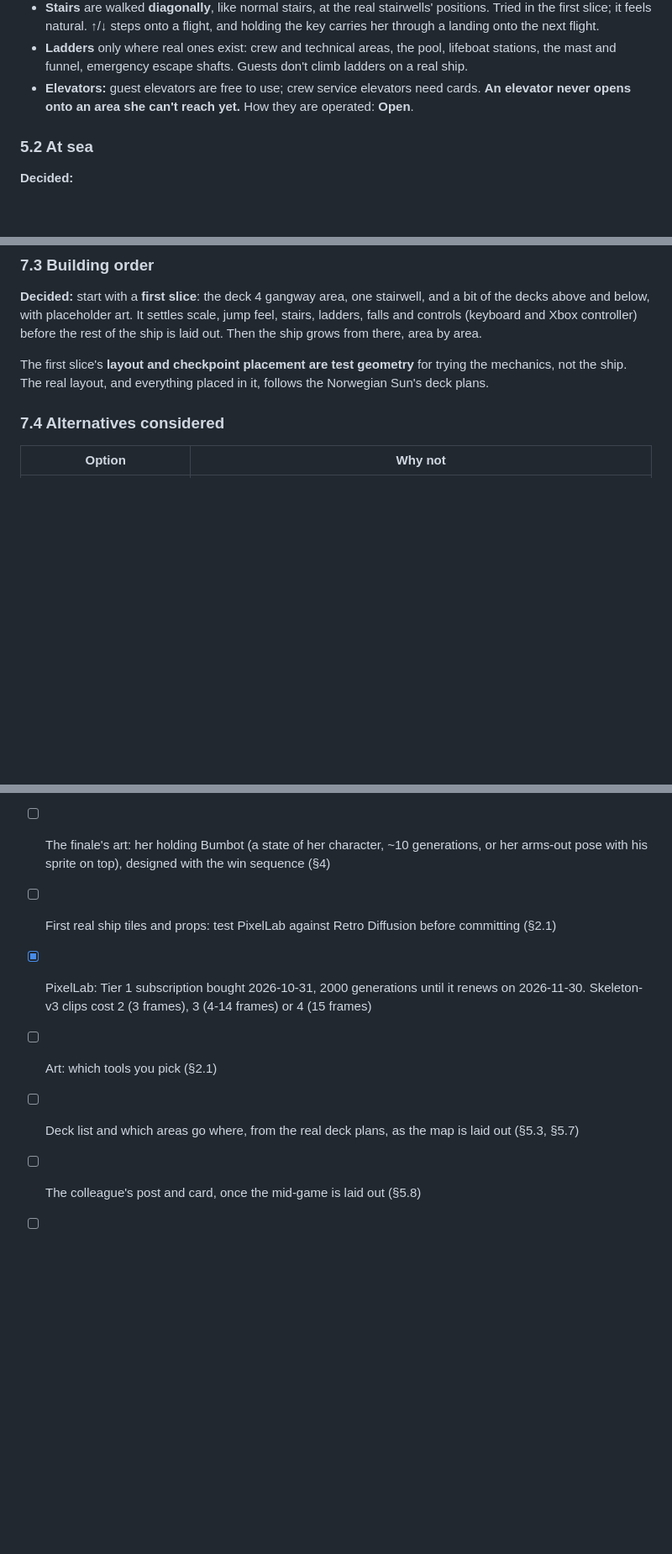
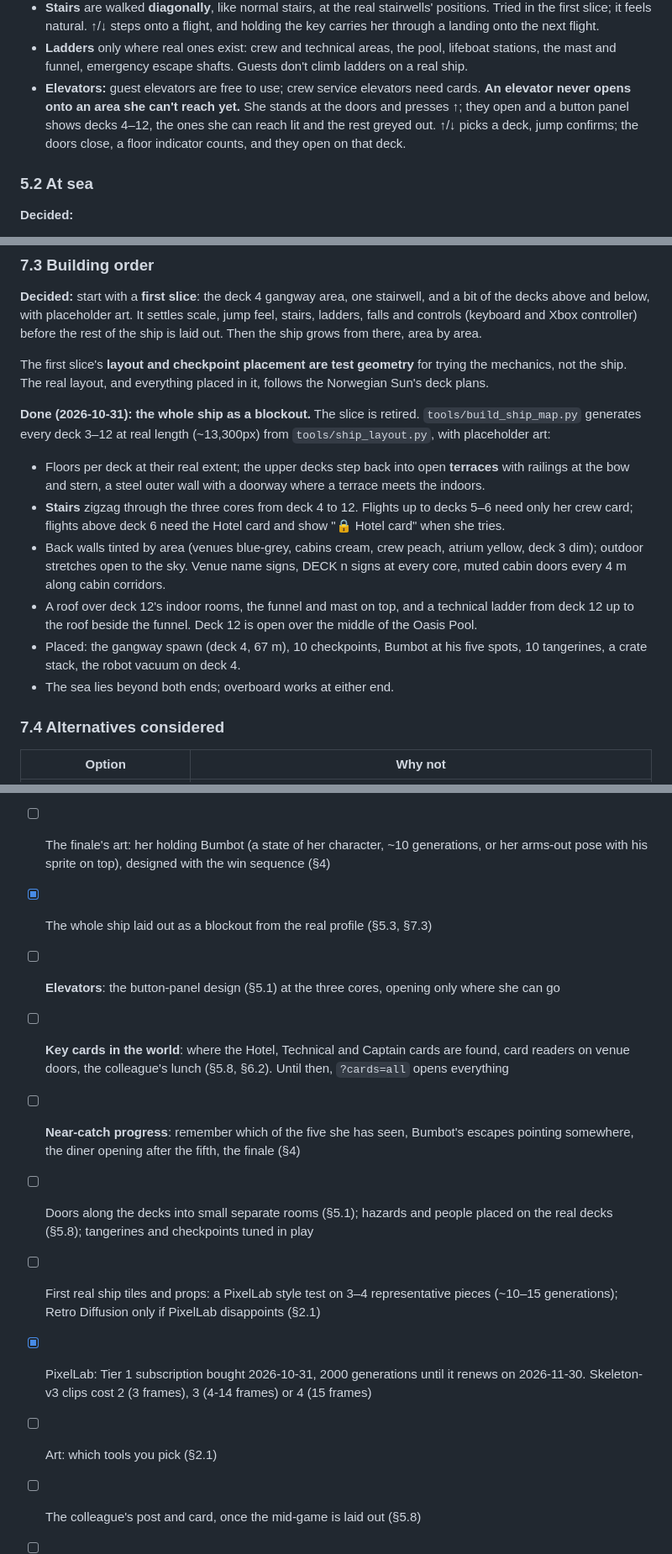
Before and after one commit to ramzesich/mysterious_female, a Markdown page: GAME_DESIGN.md, 3 parts joined by grey strips. Shown at 84% size. Rendered like a GitHub page; blank space fills up the shorter version.

```diff
--- a/GAME_DESIGN.md
+++ b/GAME_DESIGN.md
@@ -257,7 +257,10 @@ there; they only remind her he's on board.
 - **Ladders** only where real ones exist: crew and technical areas, the pool, lifeboat stations, the
   mast and funnel, emergency escape shafts. Guests don't climb ladders on a real ship.
 - **Elevators:** guest elevators are free to use; crew service elevators need cards. **An elevator
-  never opens onto an area she can't reach yet.** How they are operated: **Open**.
+  never opens onto an area she can't reach yet.** She stands at the doors and presses ↑; they open
+  and a button panel shows decks 4–12, the ones she can reach lit and the rest greyed out. ↑/↓
+  picks a deck, jump confirms; the doors close, a floor indicator counts, and they open on that
+  deck.
 
 ### 5.2 At sea
 
@@ -521,6 +530,23 @@ grows from there, area by area.
 The first slice's **layout and checkpoint placement are test geometry** for trying the mechanics,
 not the ship. The real layout, and everything placed in it, follows the Norwegian Sun's deck plans.
 
+**Done (2026-10-31): the whole ship as a blockout.** The slice is retired. `tools/build_ship_map.py`
+generates every deck 3–12 at real length (~13,300px) from `tools/ship_layout.py`, with placeholder
+art:
+
+- Floors per deck at their real extent; the upper decks step back into open **terraces** with
+  railings at the bow and stern, a steel outer wall with a doorway where a terrace meets the indoors.
+- **Stairs** zigzag through the three cores from deck 4 to 12. Flights up to decks 5–6 need only her
+  crew card; flights above deck 6 need the Hotel card and show "🔒 Hotel card" when she tries.
+- Back walls tinted by area (venues blue-grey, cabins cream, crew peach, atrium yellow, deck 3 dim);
+  outdoor stretches open to the sky. Venue name signs, DECK n signs at every core, muted cabin
+  doors every 4 m along cabin corridors.
+- A roof over deck 12's indoor rooms, the funnel and mast on top, and a technical ladder from deck 12
+  up to the roof beside the funnel. Deck 12 is open over the middle of the Oasis Pool.
+- Placed: the gangway spawn (deck 4, 67 m), 10 checkpoints, Bumbot at his five spots, 10
+  tangerines, a crate stack, the robot vacuum on deck 4.
+- The sea lies beyond both ends; overboard works at either end.
+
 ### 7.4 Alternatives considered
 
 | Option | Why not |
@@ -542,12 +568,20 @@ Nothing blocks the start of the build. These get settled along the way:
 - [x] Bumbot's sprite and his five activities, plus run, leap and eating (§4)
 - [ ] The finale's art: her holding Bumbot (a state of her character, ~10 generations, or her
       arms-out pose with his sprite on top), designed with the win sequence (§4)
-- [ ] First real ship tiles and props: test PixelLab against Retro Diffusion before committing (§2.1)
+- [x] The whole ship laid out as a blockout from the real profile (§5.3, §7.3)
+- [ ] **Elevators**: the button-panel design (§5.1) at the three cores, opening only where she can go
+- [ ] **Key cards in the world**: where the Hotel, Technical and Captain cards are found, card readers
+      on venue doors, the colleague's lunch (§5.8, §6.2). Until then, `?cards=all` opens everything
+- [ ] **Near-catch progress**: remember which of the five she has seen, Bumbot's escapes pointing
+      somewhere, the diner opening after the fifth, the finale (§4)
+- [ ] Doors along the decks into small separate rooms (§5.1); hazards and people placed on the real
+      decks (§5.8); tangerines and checkpoints tuned in play
+- [ ] First real ship tiles and props: a PixelLab style test on 3–4 representative pieces (~10–15
+      generations); Retro Diffusion only if PixelLab disappoints (§2.1)
 - [x] PixelLab: Tier 1 subscription bought 2026-10-31, 2000 generations until it renews on
       2026-11-30. Skeleton-v3 clips cost 2 (3 frames), 3 (4-14 frames) or 4 (15 frames)
 
 - [ ] Art: which tools you pick (§2.1)
-- [ ] Deck list and which areas go where, from the real deck plans, as the map is laid out (§5.3, §5.7)
 - [ ] The colleague's post and card, once the mid-game is laid out (§5.8)
 - [ ] Tangerine placement (§6.3)
 - [ ] Her quirks: added as we build (§3)
```
Also changed, not shown: other parts of GAME_DESIGN.md (+9 -3 lines), CLAUDE.md (+7 -4 lines), assets/tiles/placeholder.png, 9 other files.
